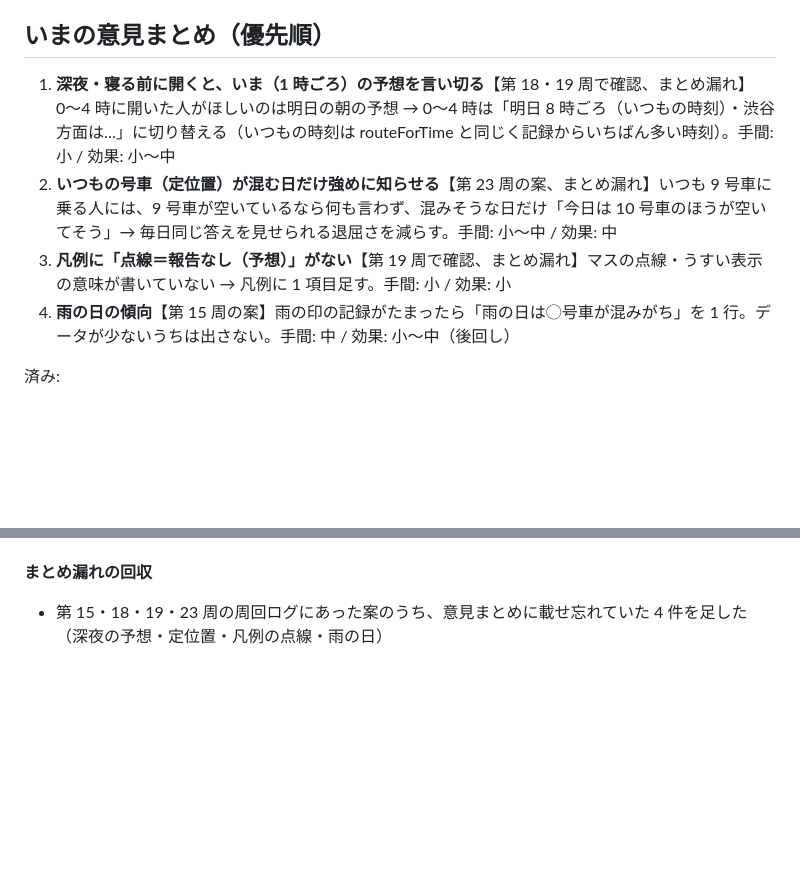
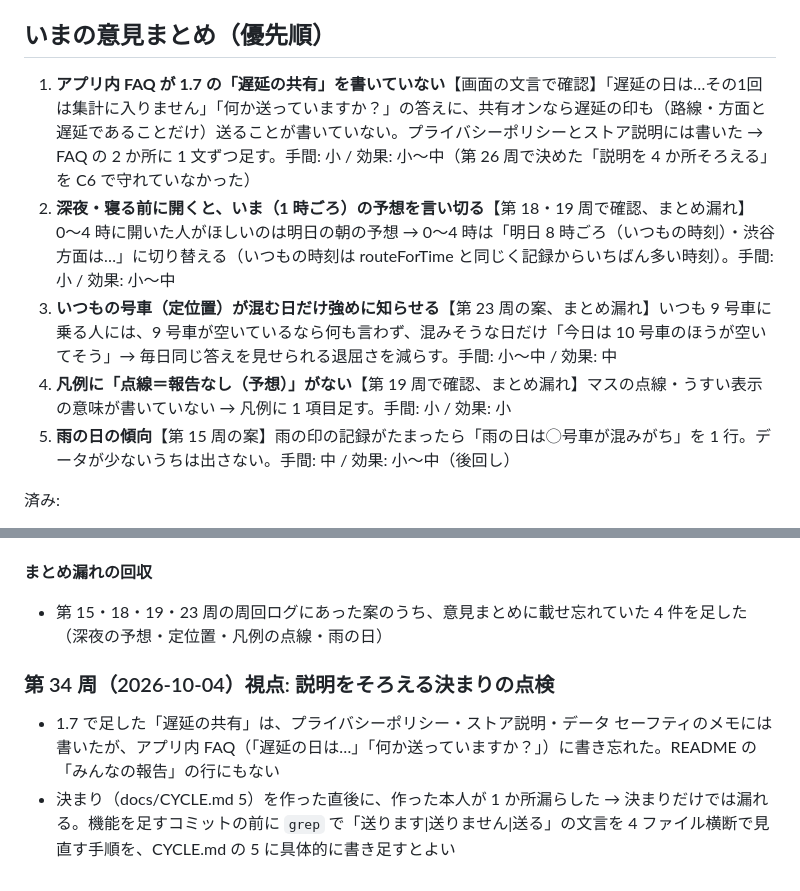
Before and after one commit to Teanyq/suiteru-log, a Markdown page: docs/BRAINSTORM.md, 2 parts joined by grey strips. GitHub-like rendering; blank space fills up the shorter version.

Commit message:
改善ブレスト第 34 周（FAQ と README が遅延の共有を書いていない。説明をそろえる決まりの漏れ）
Co-Authored-By: Claude Opus 5.5 <noreply@anthropic.com>

```diff
--- a/docs/BRAINSTORM.md
+++ b/docs/BRAINSTORM.md
@@ -5,10 +5,11 @@
 
 ## いまの意見まとめ（優先順）
 
-1. **深夜・寝る前に開くと、いま（1 時ごろ）の予想を言い切る**【第 18・19 周で確認、まとめ漏れ】0〜4 時に開いた人がほしいのは明日の朝の予想 → 0〜4 時は「明日 8 時ごろ（いつもの時刻）・渋谷方面は…」に切り替える（いつもの時刻は routeForTime と同じく記録からいちばん多い時刻）。手間: 小 / 効果: 小〜中
-2. **いつもの号車（定位置）が混む日だけ強めに知らせる**【第 23 周の案、まとめ漏れ】いつも 9 号車に乗る人には、9 号車が空いているなら何も言わず、混みそうな日だけ「今日は 10 号車のほうが空いてそう」→ 毎日同じ答えを見せられる退屈さを減らす。手間: 小〜中 / 効果: 中
-3. **凡例に「点線＝報告なし（予想）」がない**【第 19 周で確認、まとめ漏れ】マスの点線・うすい表示の意味が書いていない → 凡例に 1 項目足す。手間: 小 / 効果: 小
-4. **雨の日の傾向**【第 15 周の案】雨の印の記録がたまったら「雨の日は◯号車が混みがち」を 1 行。データが少ないうちは出さない。手間: 中 / 効果: 小〜中（後回し）
+1. **アプリ内 FAQ が 1.7 の「遅延の共有」を書いていない**【画面の文言で確認】「遅延の日は…その1回は集計に入りません」「何か送っていますか？」の答えに、共有オンなら遅延の印も（路線・方面と遅延であることだけ）送ることが書いていない。プライバシーポリシーとストア説明には書いた → FAQ の 2 か所に 1 文ずつ足す。手間: 小 / 効果: 小〜中（第 26 周で決めた「説明を 4 か所そろえる」を C6 で守れていなかった）
+2. **深夜・寝る前に開くと、いま（1 時ごろ）の予想を言い切る**【第 18・19 周で確認、まとめ漏れ】0〜4 時に開いた人がほしいのは明日の朝の予想 → 0〜4 時は「明日 8 時ごろ（いつもの時刻）・渋谷方面は…」に切り替える（いつもの時刻は routeForTime と同じく記録からいちばん多い時刻）。手間: 小 / 効果: 小〜中
+3. **いつもの号車（定位置）が混む日だけ強めに知らせる**【第 23 周の案、まとめ漏れ】いつも 9 号車に乗る人には、9 号車が空いているなら何も言わず、混みそうな日だけ「今日は 10 号車のほうが空いてそう」→ 毎日同じ答えを見せられる退屈さを減らす。手間: 小〜中 / 効果: 中
+4. **凡例に「点線＝報告なし（予想）」がない**【第 19 周で確認、まとめ漏れ】マスの点線・うすい表示の意味が書いていない → 凡例に 1 項目足す。手間: 小 / 効果: 小
+5. **雨の日の傾向**【第 15 周の案】雨の印の記録がたまったら「雨の日は◯号車が混みがち」を 1 行。データが少ないうちは出さない。手間: 中 / 効果: 小〜中（後回し）
 
 済み:
 - ✅（2026-10-04 対応）**労いの一言が 5 種類しかなく、すぐ飽きる**【コードで確認】ふつうの日の一言は CHEERS の 5 つを記録回数で順に回す（core.js 403 行）。1 日 2 回なら 2.5 日で一巡し、3 か月で同じ言葉を約 36 回見る。根本の「憂うつな時間に小さな楽しみ」の中心なのに、いちばん早く古びる → 40 種類ほどに増やし、季節（梅雨・猛暑・年末）・天気の印（雨）・時間（早朝・遅い時間）で選ぶ言葉も足す。入力なし。手間: 小 / 効果: 中
@@ -413,3 +414,7 @@
 
 **まとめ漏れの回収**
 - 第 15・18・19・23 周の周回ログにあった案のうち、意見まとめに載せ忘れていた 4 件を足した（深夜の予想・定位置・凡例の点線・雨の日）
+
+### 第 34 周（2026-10-04）視点: 説明をそろえる決まりの点検
+- 1.7 で足した「遅延の共有」は、プライバシーポリシー・ストア説明・データ セーフティのメモには書いたが、アプリ内 FAQ（「遅延の日は…」「何か送っていますか？」）に書き忘れた。README の「みんなの報告」の行にもない
+- 決まり（docs/CYCLE.md 5）を作った直後に、作った本人が 1 か所漏らした → 決まりだけでは漏れる。機能を足すコミットの前に `grep` で「送ります|送りません|送る」の文言を 4 ファイル横断で見直す手順を、CYCLE.md の 5 に具体的に書き足すとよい
```
